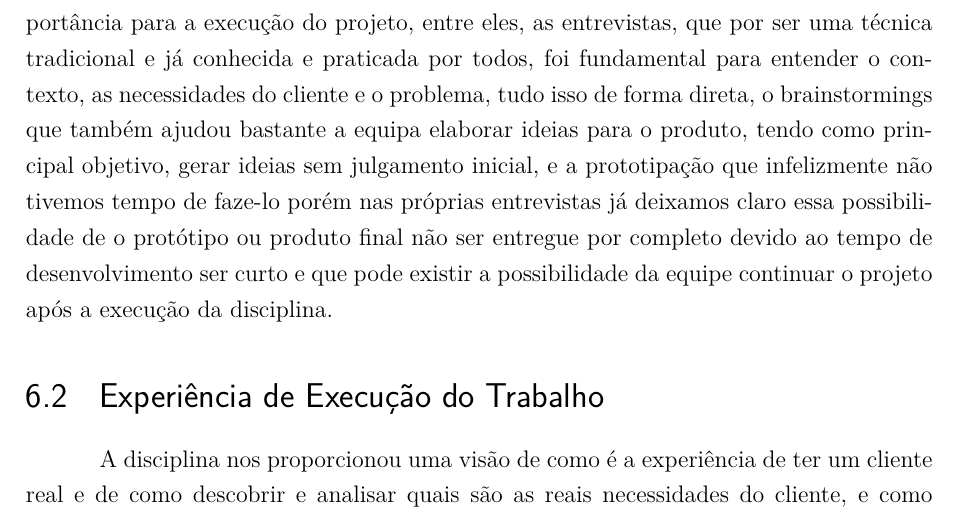
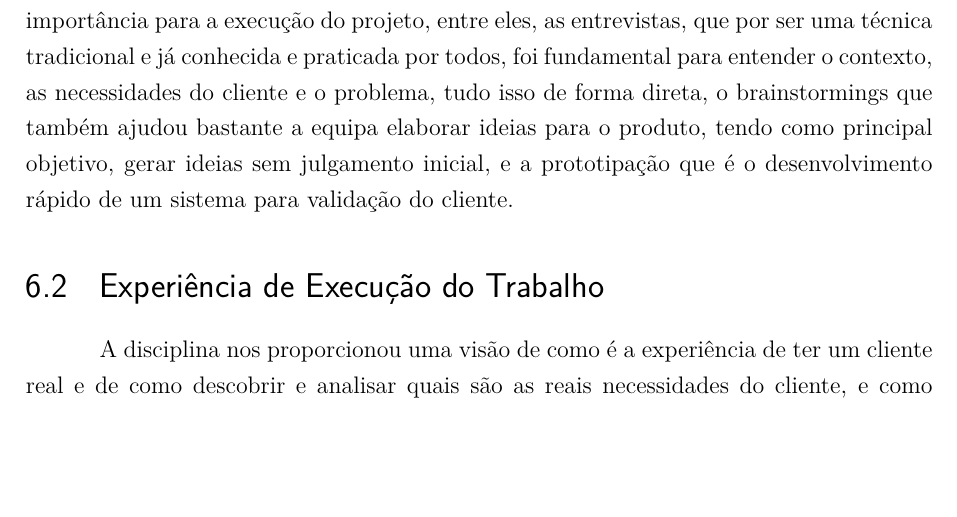
Before and after one commit to EJCraton/Requisitos-parte02, a LaTeX thesis (main.tex, which reads editaveis/conclusao.tex): part of page 38 of 42, cut so that both start at the same text, the shorter picture padded with empty space. Compiled offline with pdfLaTeX.

Commit message:
Melhorando a conclusão

```diff
--- a/editaveis/conclusao.tex
+++ b/editaveis/conclusao.tex
@@ -9,9 +9,7 @@
   software, foram de fundamental import\^{a}ncia para a execução do projeto, entre eles, as entrevistas, que por ser uma técnica tradicional e
   já conhecida e praticada por todos, foi fundamental para entender o contexto, as necessidades do cliente e o problema, tudo isso de forma
   direta, o brainstormings que também ajudou bastante a equipa elaborar ideias para o produto, tendo como principal objetivo, gerar ideias sem
-  julgamento inicial, e a prototipação que infelizmente não tivemos tempo de faze-lo porém nas próprias entrevistas já deixamos claro essa
-  possibilidade de o protótipo ou produto final não ser entregue por completo devido ao tempo de desenvolvimento ser curto e que pode existir a
-  possibilidade da equipe continuar o projeto após a execução da disciplina.
+  julgamento inicial, e a prototipação que é o desenvolvimento rápido de um sistema para validação do cliente.
 
 \section{Experiência de Execução do Trabalho}
 
```
Also changed, not shown: editaveis/conclusao.tex (3 more changed lines).
